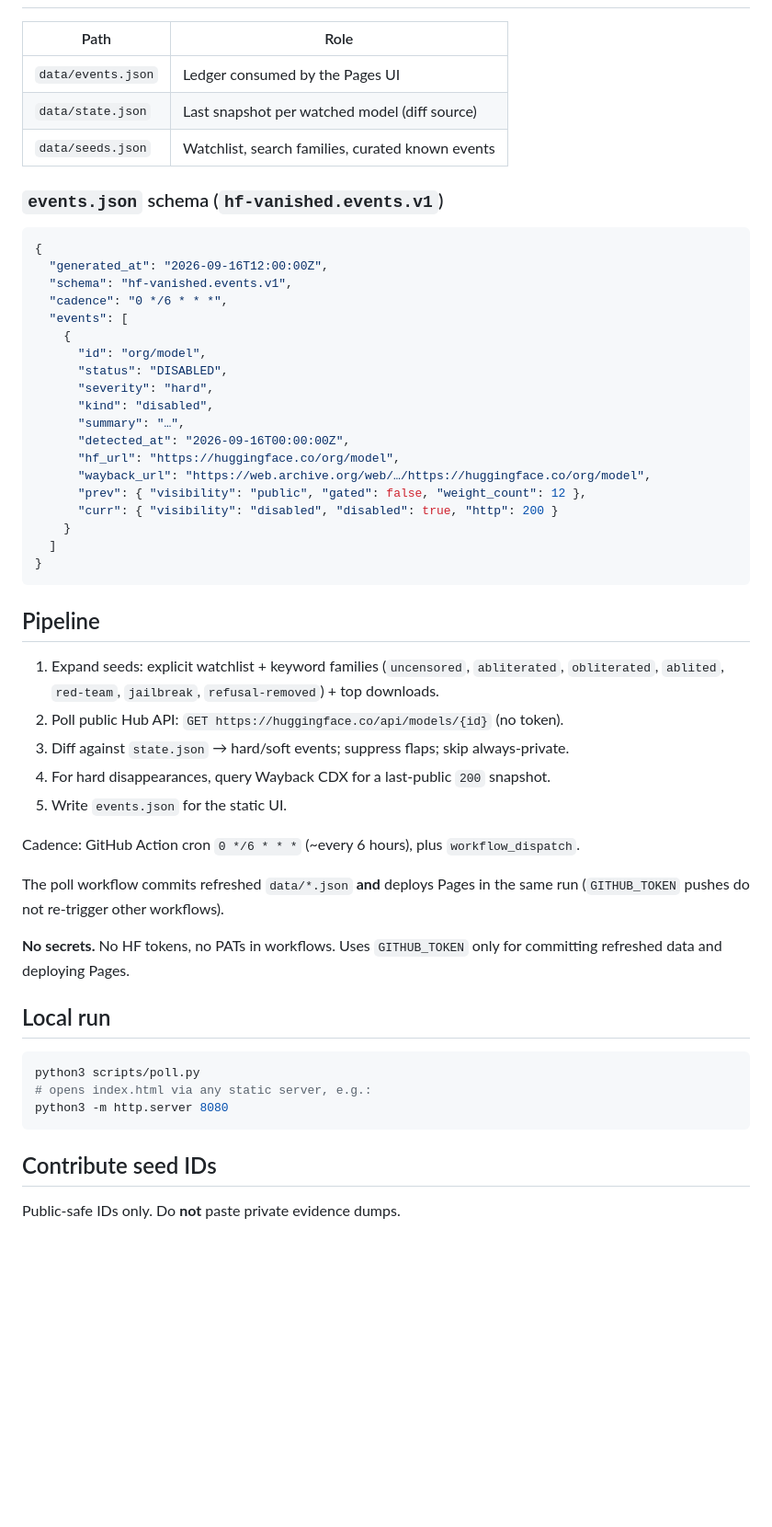
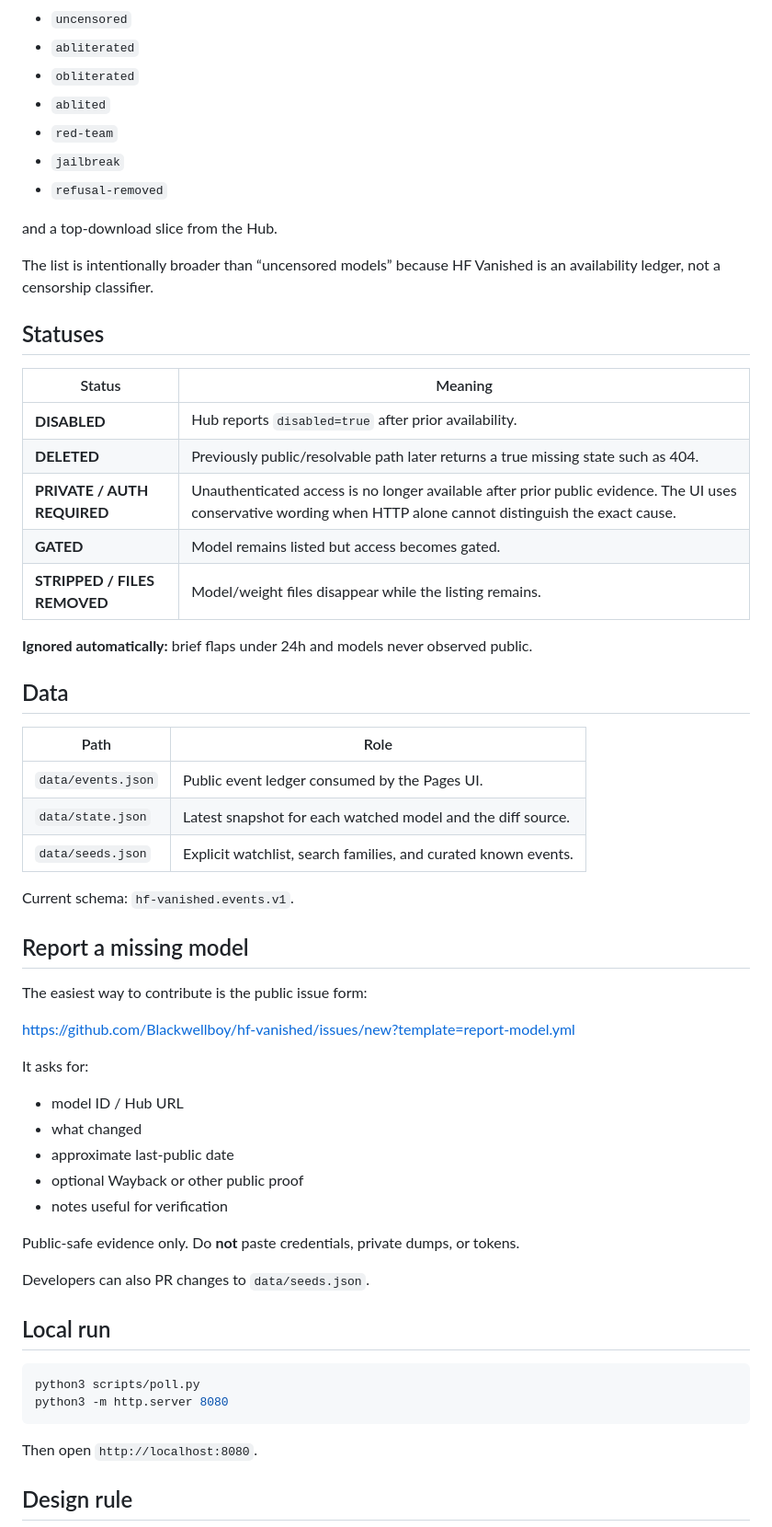
Before and after one commit to Blackwellboy/hf-vanished, a Markdown page: README.md, the part around one of its changes. Shown at 92% size. Rendered like a GitHub page; blank space fills up the shorter version.

Commit message:
docs: simplify project pitch and verification model

````diff
--- a/README.md
+++ b/README.md
@@ -23,57 +68,63 @@ Tone: facts, timestamps, links, diffs. Not a manifesto.
+- `uncensored`
+- `abliterated`
+- `obliterated`
+- `ablited`
+- `red-team`
+- `jailbreak`
+- `refusal-removed`
+
+and a top-download slice from the Hub.
+
+The list is intentionally broader than “uncensored models” because HF Vanished is an availability ledger, not a censorship classifier.
+
+## Statuses
+
+| Status | Meaning |
+|---|---|
+| **DISABLED** | Hub reports `disabled=true` after prior availability. |
+| **DELETED** | Previously public/resolvable path later returns a true missing state such as 404. |
+| **PRIVATE / AUTH REQUIRED** | Unauthenticated access is no longer available after prior public evidence. The UI uses conservative wording when HTTP alone cannot distinguish the exact cause. |
+| **GATED** | Model remains listed but access becomes gated. |
+| **STRIPPED / FILES REMOVED** | Model/weight files disappear while the listing remains. |
+
+**Ignored automatically:** brief flaps under 24h and models never observed public.
+
+## Data
 
 | Path | Role |
-|------|------|
-| `data/events.json` | Ledger consumed by the Pages UI |
-| `data/state.json` | Last snapshot per watched model (diff source) |
-| `data/seeds.json` | Watchlist, search families, curated known events |
+|---|---|
+| `data/events.json` | Public event ledger consumed by the Pages UI. |
+| `data/state.json` | Latest snapshot for each watched model and the diff source. |
+| `data/seeds.json` | Explicit watchlist, search families, and curated known events. |
 
-### `events.json` schema (`hf-vanished.events.v1`)
+Current schema: `hf-vanished.events.v1`.
 
-```json
-{
-  "generated_at": "2026-09-16T12:00:00Z",
-  "schema": "hf-vanished.events.v1",
-  "cadence": "0 */6 * * *",
-  "events": [
-    {
-      "id": "org/model",
-      "status": "DISABLED",
-      "severity": "hard",
-      "kind": "disabled",
-      "summary": "…",
-      "detected_at": "2026-09-16T00:00:00Z",
-      "hf_url": "https://huggingface.co/org/model",
-      "wayback_url": "https://web.archive.org/web/…/https://huggingface.co/org/model",
-      "prev": { "visibility": "public", "gated": false, "weight_count": 12 },
-      "curr": { "visibility": "disabled", "disabled": true, "http": 200 }
-    }
-  ]
-}
-```
+## Report a missing model
 
-## Pipeline
+The easiest way to contribute is the public issue form:
 
-1. Expand seeds: explicit watchlist + keyword families (`uncensored`, `abliterated`, `obliterated`, `ablited`, `red-team`, `jailbreak`, `refusal-removed`) + top downloads.
-2. Poll public Hub API: `GET https://huggingface.co/api/models/{id}` (no token).
-3. Diff against `state.json` → hard/soft events; suppress flaps; skip always-private.
-4. For hard disappearances, query Wayback CDX for a last-public `200` snapshot.
-5. Write `events.json` for the static UI.
+https://github.com/Blackwellboy/hf-vanished/issues/new?template=report-model.yml
 
-Cadence: GitHub Action cron `0 */6 * * *` (~every 6 hours), plus `workflow_dispatch`.
+It asks for:
 
-The poll workflow commits refreshed `data/*.json` **and** deploys Pages in the same run (`GITHUB_TOKEN` pushes do not re-trigger other workflows).
+- model ID / Hub URL
+- what changed
+- approximate last-public date
+- optional Wayback or other public proof
+- notes useful for verification
 
-**No secrets.** No HF tokens, no PATs in workflows. Uses `GITHUB_TOKEN` only for committing refreshed data and deploying Pages.
+Public-safe evidence only. Do **not** paste credentials, private dumps, or tokens.
+
+Developers can also PR changes to `data/seeds.json`.
 
 ## Local run
 
 ```bash
 python3 scripts/poll.py
-# opens index.html via any static server, e.g.:
 python3 -m http.server 8080
 ```
 
-## Contribute seed IDs
+Then open `http://localhost:8080`.
 
-Public-safe IDs only. Do **not** paste private evidence dumps.
+## Design rule
 
````
Also changed, not shown: other parts of README.md (+70 -16 lines).
